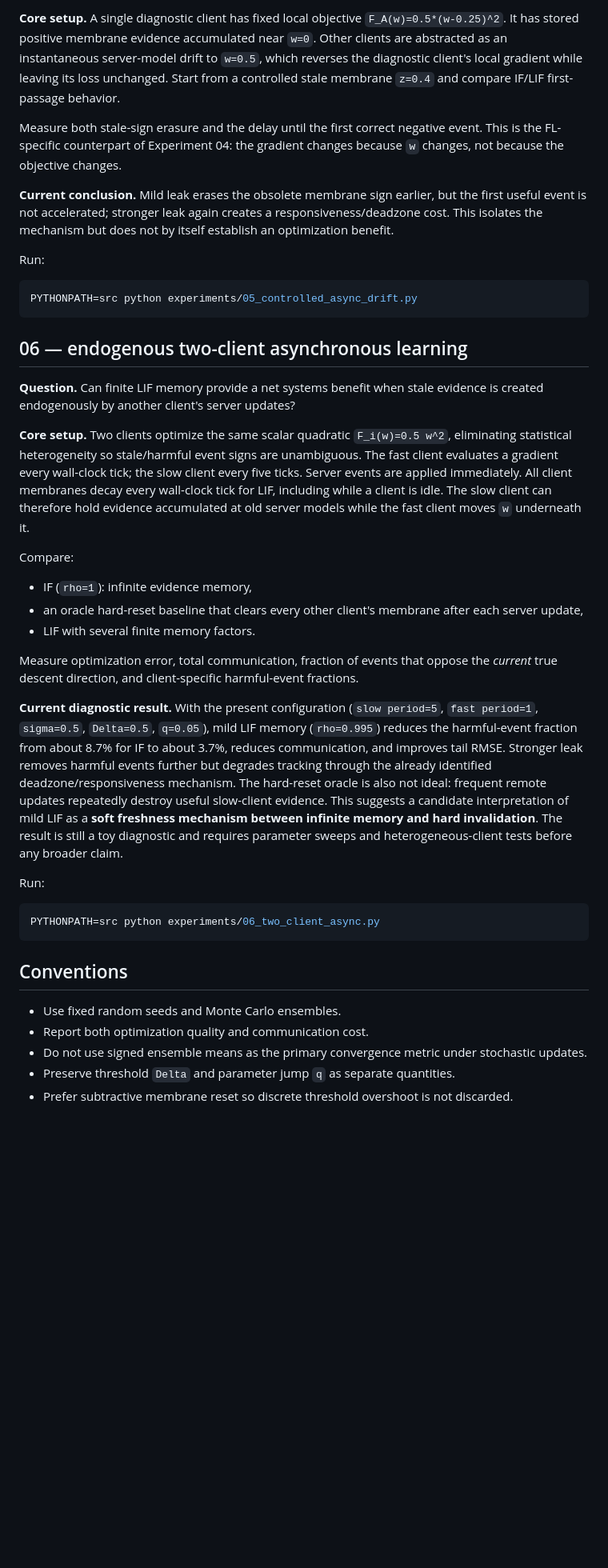
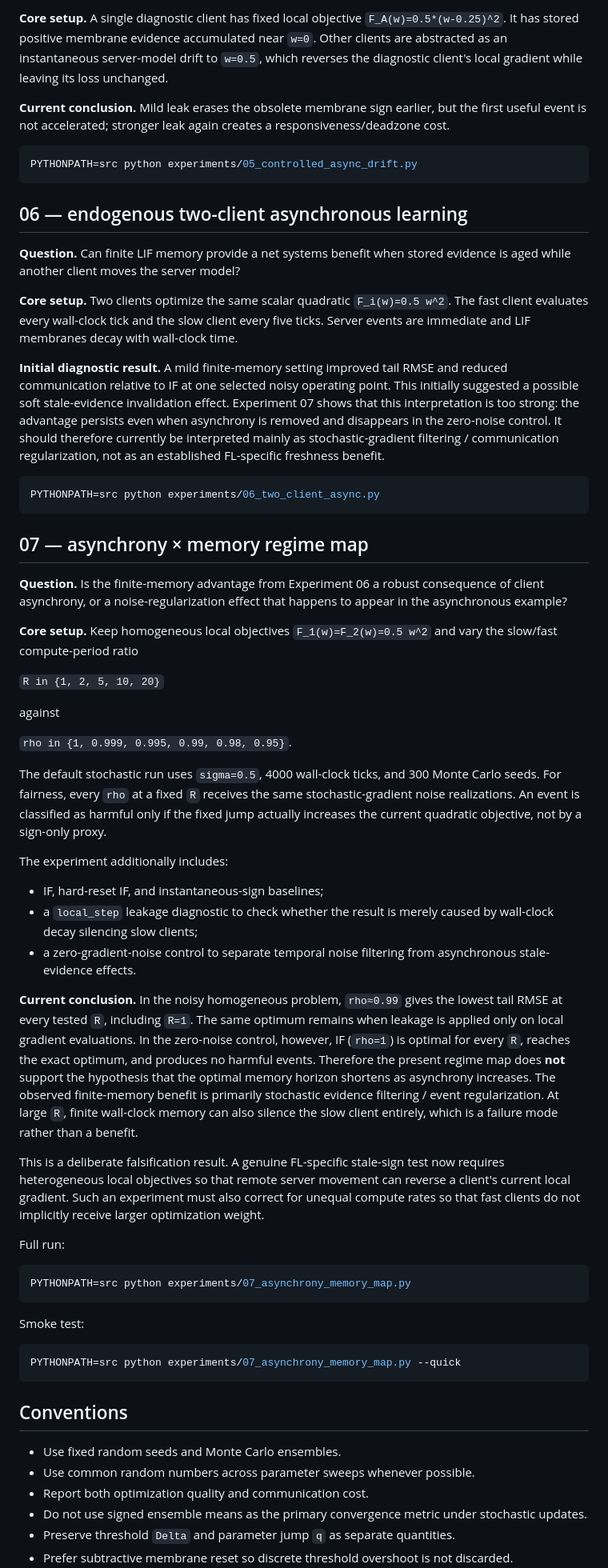
Before and after one commit to j-cap/2026_NeuromorphicFL, a Markdown page: experiments/README.md, the part around one of its changes. Shown at 80% size. GitHub-like rendering; blank space fills up the shorter version.

Commit message:
Document asynchrony-memory regime map experiment

````diff
--- a/experiments/README.md
+++ b/experiments/README.md
@@ -69,11 +54,7 @@ PYTHONPATH=src python experiments/04_controlled_stale_membrane.py
 
-**Core setup.** A single diagnostic client has fixed local objective `F_A(w)=0.5*(w-0.25)^2`. It has stored positive membrane evidence accumulated near `w=0`. Other clients are abstracted as an instantaneous server-model drift to `w=0.5`, which reverses the diagnostic client's local gradient while leaving its loss unchanged. Start from a controlled stale membrane `z=0.4` and compare IF/LIF first-passage behavior.
+**Core setup.** A single diagnostic client has fixed local objective `F_A(w)=0.5*(w-0.25)^2`. It has stored positive membrane evidence accumulated near `w=0`. Other clients are abstracted as an instantaneous server-model drift to `w=0.5`, which reverses the diagnostic client's local gradient while leaving its loss unchanged.
 
-Measure both stale-sign erasure and the delay until the first correct negative event. This is the FL-specific counterpart of Experiment 04: the gradient changes because `w` changes, not because the objective changes.
-
-**Current conclusion.** Mild leak erases the obsolete membrane sign earlier, but the first useful event is not accelerated; stronger leak again creates a responsiveness/deadzone cost. This isolates the mechanism but does not by itself establish an optimization benefit.
-
-Run:
+**Current conclusion.** Mild leak erases the obsolete membrane sign earlier, but the first useful event is not accelerated; stronger leak again creates a responsiveness/deadzone cost.
 
 ```bash
 PYTHONPATH=src python experiments/05_controlled_async_drift.py
@@ -81,29 +62,56 @@ PYTHONPATH=src python experiments/05_controlled_async_drift.py
 
 ## 06 — endogenous two-client asynchronous learning
 
-**Question.** Can finite LIF memory provide a net systems benefit when stale evidence is created endogenously by another client's server updates?
+**Question.** Can finite LIF memory provide a net systems benefit when stored evidence is aged while another client moves the server model?
 
-**Core setup.** Two clients optimize the same scalar quadratic `F_i(w)=0.5 w^2`, eliminating statistical heterogeneity so stale/harmful event signs are unambiguous. The fast client evaluates a gradient every wall-clock tick; the slow client every five ticks. Server events are applied immediately. All client membranes decay every wall-clock tick for LIF, including while a client is idle. The slow client can therefore hold evidence accumulated at old server models while the fast client moves `w` underneath it.
+**Core setup.** Two clients optimize the same scalar quadratic `F_i(w)=0.5 w^2`. The fast client evaluates every wall-clock tick and the slow client every five ticks. Server events are immediate and LIF membranes decay with wall-clock time.
 
-Compare:
-
-- IF (`rho=1`): infinite evidence memory,
-- an oracle hard-reset baseline that clears every other client's membrane after each server update,
-- LIF with several finite memory factors.
-
-Measure optimization error, total communication, fraction of events that oppose the *current* true descent direction, and client-specific harmful-event fractions.
-
-**Current diagnostic result.** With the present configuration (`slow period=5`, `fast period=1`, `sigma=0.5`, `Delta=0.5`, `q=0.05`), mild LIF memory (`rho=0.995`) reduces the harmful-event fraction from about 8.7% for IF to about 3.7%, reduces communication, and improves tail RMSE. Stronger leak removes harmful events further but degrades tracking through the already identified deadzone/responsiveness mechanism. The hard-reset oracle is also not ideal: frequent remote updates repeatedly destroy useful slow-client evidence. This suggests a candidate interpretation of mild LIF as a **soft freshness mechanism between infinite memory and hard invalidation**. The result is still a toy diagnostic and requires parameter sweeps and heterogeneous-client tests before any broader claim.
-
-Run:
+**Initial diagnostic result.** A mild finite-memory setting improved tail RMSE and reduced communication relative to IF at one selected noisy operating point. This initially suggested a possible soft stale-evidence invalidation effect. Experiment 07 shows that this interpretation is too strong: the advantage persists even when asynchrony is removed and disappears in the zero-noise control. It should therefore currently be interpreted mainly as stochastic-gradient filtering / communication regularization, not as an established FL-specific freshness benefit.
 
 ```bash
 PYTHONPATH=src python experiments/06_two_client_async.py
 ```
 
+## 07 — asynchrony × memory regime map
+
+**Question.** Is the finite-memory advantage from Experiment 06 a robust consequence of client asynchrony, or a noise-regularization effect that happens to appear in the asynchronous example?
+
+**Core setup.** Keep homogeneous local objectives `F_1(w)=F_2(w)=0.5 w^2` and vary the slow/fast compute-period ratio
+
+`R in {1, 2, 5, 10, 20}`
+
+against
+
+`rho in {1, 0.999, 0.995, 0.99, 0.98, 0.95}`.
+
+The default stochastic run uses `sigma=0.5`, 4000 wall-clock ticks, and 300 Monte Carlo seeds. For fairness, every `rho` at a fixed `R` receives the same stochastic-gradient noise realizations. An event is classified as harmful only if the fixed jump actually increases the current quadratic objective, not by a sign-only proxy.
+
+The experiment additionally includes:
+
+- IF, hard-reset IF, and instantaneous-sign baselines;
+- a `local_step` leakage diagnostic to check whether the result is merely caused by wall-clock decay silencing slow clients;
+- a zero-gradient-noise control to separate temporal noise filtering from asynchronous stale-evidence effects.
+
+**Current conclusion.** In the noisy homogeneous problem, `rho≈0.99` gives the lowest tail RMSE at every tested `R`, including `R=1`. The same optimum remains when leakage is applied only on local gradient evaluations. In the zero-noise control, however, IF (`rho=1`) is optimal for every `R`, reaches the exact optimum, and produces no harmful events. Therefore the present regime map does **not** support the hypothesis that the optimal memory horizon shortens as asynchrony increases. The observed finite-memory benefit is primarily stochastic evidence filtering / event regularization. At large `R`, finite wall-clock memory can also silence the slow client entirely, which is a failure mode rather than a benefit.
+
+This is a deliberate falsification result. A genuine FL-specific stale-sign test now requires heterogeneous local objectives so that remote server movement can reverse a client's current local gradient. Such an experiment must also correct for unequal compute rates so that fast clients do not implicitly receive larger optimization weight.
+
+Full run:
+
+```bash
+PYTHONPATH=src python experiments/07_asynchrony_memory_map.py
+```
+
+Smoke test:
+
+```bash
+PYTHONPATH=src python experiments/07_asynchrony_memory_map.py --quick
+```
+
 ## Conventions
 
 - Use fixed random seeds and Monte Carlo ensembles.
+- Use common random numbers across parameter sweeps whenever possible.
 - Report both optimization quality and communication cost.
 - Do not use signed ensemble means as the primary convergence metric under stochastic updates.
 - Preserve threshold `Delta` and parameter jump `q` as separate quantities.
````
Also changed, not shown: other parts of experiments/README.md (+7 -20 lines).
